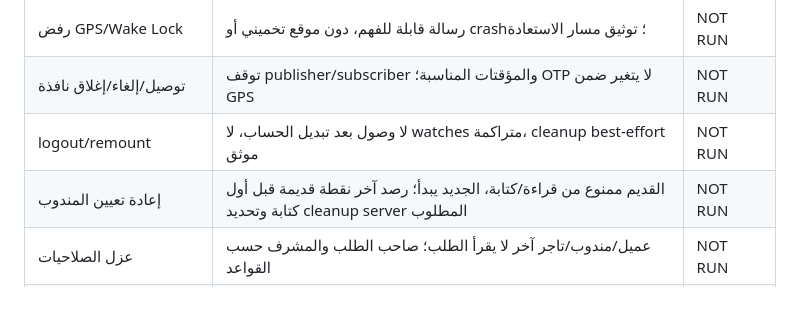
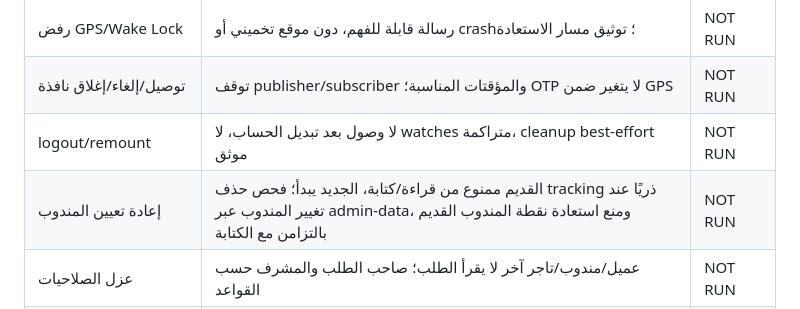
Before and after one commit to Moh-saudi/Sangoub, a Markdown page: docs/FIELD_TEST_PLAN.md, the part around the change. Rendered like a GitHub page.

```diff
--- a/docs/FIELD_TEST_PLAN.md
+++ b/docs/FIELD_TEST_PLAN.md
@@ -23,7 +23,7 @@
 | رفض GPS/Wake Lock | رسالة قابلة للفهم، دون موقع تخميني أو crash؛ توثيق مسار الاستعادة | NOT RUN |
 | توصيل/إلغاء/إغلاق نافذة | توقف publisher/subscriber والمؤقتات المناسبة؛ OTP لا يتغير ضمن GPS | NOT RUN |
 | logout/remount | لا وصول بعد تبديل الحساب، لا watches متراكمة، cleanup best-effort موثق | NOT RUN |
-| إعادة تعيين المندوب | القديم ممنوع من قراءة/كتابة، الجديد يبدأ؛ رصد آخر نقطة قديمة قبل أول كتابة وتحديد cleanup server المطلوب | NOT RUN |
+| إعادة تعيين المندوب | القديم ممنوع من قراءة/كتابة، الجديد يبدأ؛ فحص حذف tracking ذريًا عند تغيير المندوب عبر admin-data، ومنع استعادة نقطة المندوب القديم بالتزامن مع الكتابة | NOT RUN |
 | عزل الصلاحيات | عميل/مندوب/تاجر آخر لا يقرأ الطلب؛ صاحب الطلب والمشرف حسب القواعد | NOT RUN |
 | provider timeout/deviation | مهلة4s، fallback واضح، لا استدعاء كل تحديث؛ انحراف>50m يعيد التخطيط بعد anti-storm | NOT RUN |
 | واجهة320/390px | خريطة قابلة للطي، أزرار واضحة، لا overflow؛ اختبار هاتف فعلي يكمل fixture المعزول | NOT RUN |
```
Also changed, not shown: docs/TRACKING_WORKLOG.md (+49 -0 lines).
